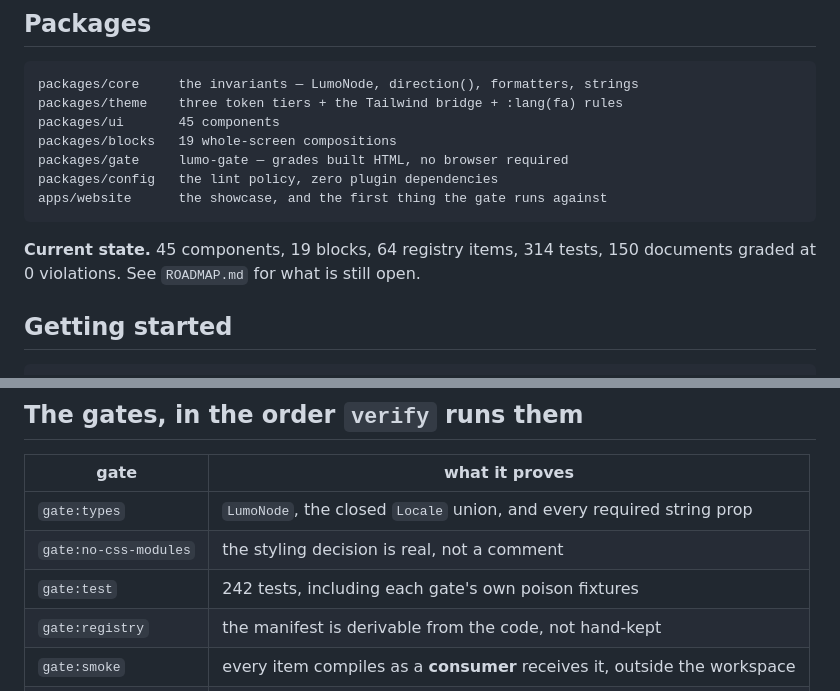
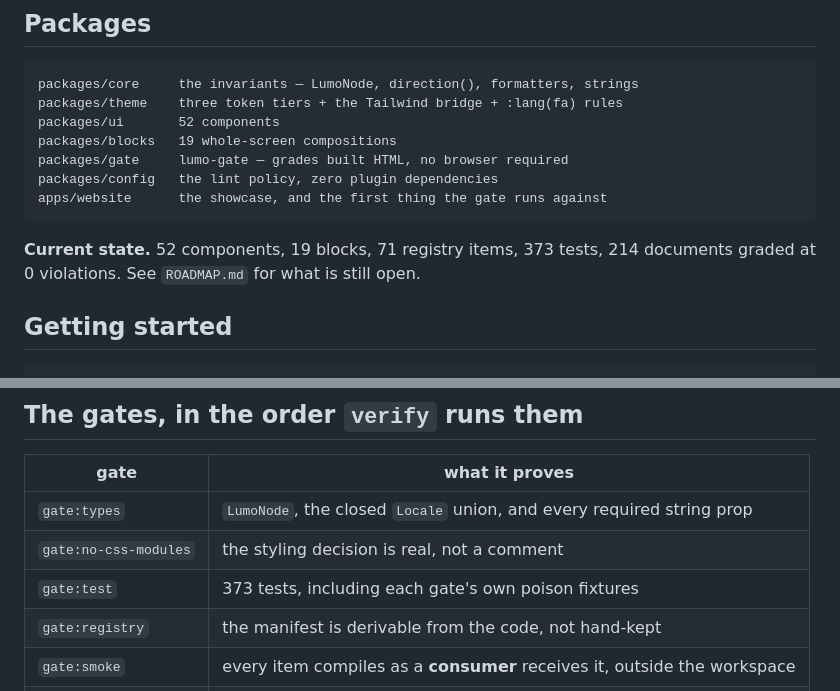
Before and after one commit to Telarsa/lumo-ui, a Markdown page: README.md, 2 parts joined by grey strips. Rendered like a GitHub page.

````diff
--- a/README.md
+++ b/README.md
@@ -28,15 +28,15 @@ to them is a bug, not a customisation.
 ```
 packages/core     the invariants — LumoNode, direction(), formatters, strings
 packages/theme    three token tiers + the Tailwind bridge + :lang(fa) rules
-packages/ui       45 components
+packages/ui       52 components
 packages/blocks   19 whole-screen compositions
 packages/gate     lumo-gate — grades built HTML, no browser required
 packages/config   the lint policy, zero plugin dependencies
 apps/website      the showcase, and the first thing the gate runs against
 ```
 
-**Current state.** 45 components, 19 blocks, 64 registry items, 314 tests,
-150 documents graded at 0 violations. See `ROADMAP.md` for what is still open.
+**Current state.** 52 components, 19 blocks, 71 registry items, 373 tests,
+214 documents graded at 0 violations. See `ROADMAP.md` for what is still open.
 
 ## Getting started
 
@@ -98,7 +98,7 @@ A rule that has never been seen to fail is not a rule. This caught a real one:
 | --- | --- |
 | `gate:types` | `LumoNode`, the closed `Locale` union, and every required string prop |
 | `gate:no-css-modules` | the styling decision is real, not a comment |
-| `gate:test` | 242 tests, including each gate's own poison fixtures |
+| `gate:test` | 373 tests, including each gate's own poison fixtures |
 | `gate:registry` | the manifest is derivable from the code, not hand-kept |
 | `gate:smoke` | every item compiles as a **consumer** receives it, outside the workspace |
 | `gate:html` | the bytes actually served are correct |
````
Also changed, not shown: ROADMAP.md (+31 -1 lines).
